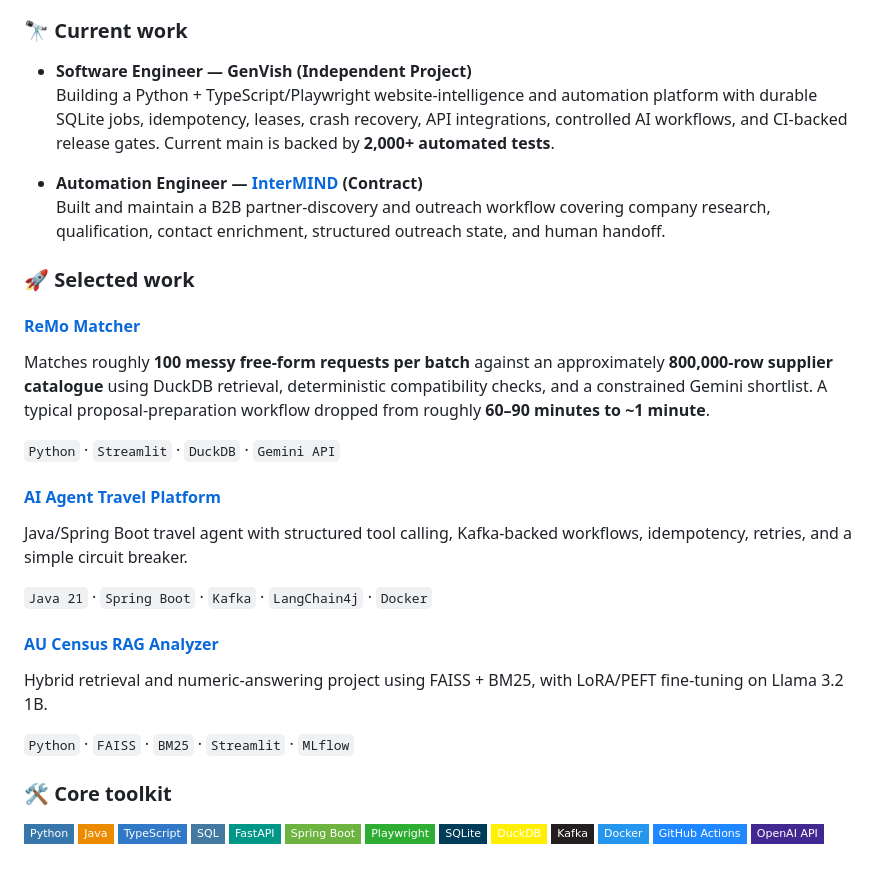
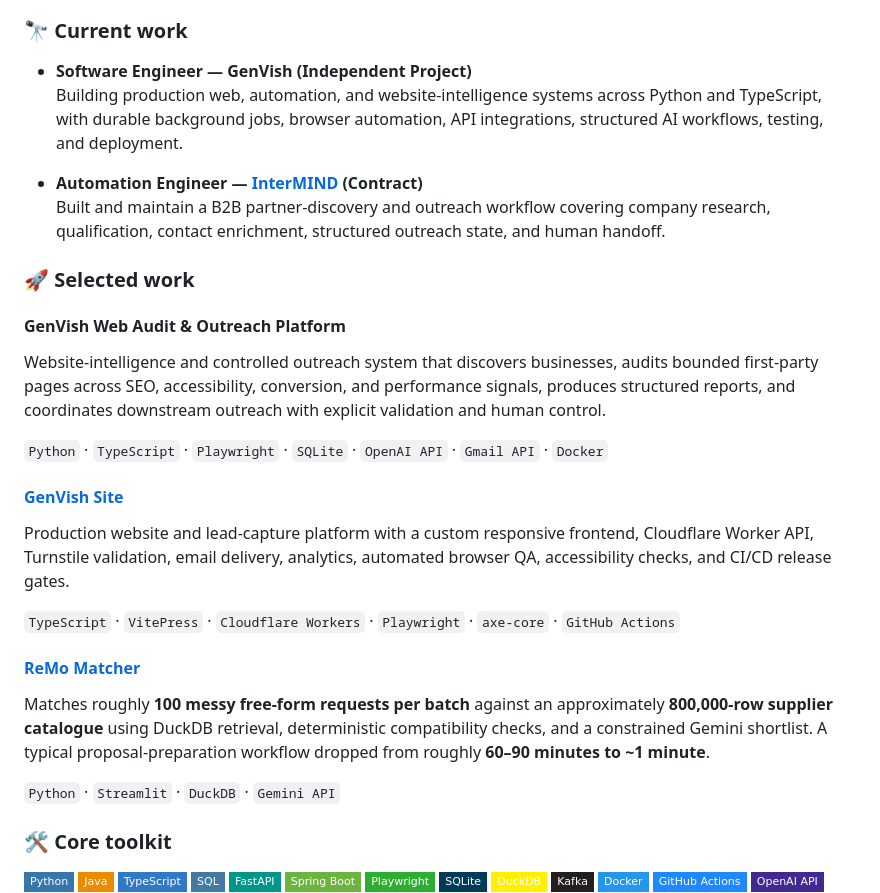
Before and after one commit to MrRex1122/MrRex1122, a Markdown page: README.md, the part around the change. Drawn GitHub-style; badges without logos; blank space fills up the shorter version.

Commit message:
Refocus profile on GenVish and strongest current work

```diff
--- a/README.md
+++ b/README.md
@@ -18,27 +18,27 @@ Recent Computer Science graduate building reliable backend services, API integra
 ### 🔭 Current work
 
 - **Software Engineer — GenVish (Independent Project)**
-  Building a Python + TypeScript/Playwright website-intelligence and automation platform with durable SQLite jobs, idempotency, leases, crash recovery, API integrations, controlled AI workflows, and CI-backed release gates. Current main is backed by **2,000+ automated tests**.
+  Building production web, automation, and website-intelligence systems across Python and TypeScript, with durable background jobs, browser automation, API integrations, structured AI workflows, testing, and deployment.
 
 - **Automation Engineer — [InterMIND](https://intermind.com/) (Contract)**
   Built and maintain a B2B partner-discovery and outreach workflow covering company research, qualification, contact enrichment, structured outreach state, and human handoff.
 
 ### 🚀 Selected work
 
+#### GenVish Web Audit & Outreach Platform
+Website-intelligence and controlled outreach system that discovers businesses, audits bounded first-party pages across SEO, accessibility, conversion, and performance signals, produces structured reports, and coordinates downstream outreach with explicit validation and human control.
+
+`Python` · `TypeScript` · `Playwright` · `SQLite` · `OpenAI API` · `Gmail API` · `Docker`
+
+#### [GenVish Site](https://genvish.dev/)
+Production website and lead-capture platform with a custom responsive frontend, Cloudflare Worker API, Turnstile validation, email delivery, analytics, automated browser QA, accessibility checks, and CI/CD release gates.
+
+`TypeScript` · `VitePress` · `Cloudflare Workers` · `Playwright` · `axe-core` · `GitHub Actions`
+
 #### [ReMo Matcher](https://github.com/MrRex1122/ReMo_ETL_Project)
 Matches roughly **100 messy free-form requests per batch** against an approximately **800,000-row supplier catalogue** using DuckDB retrieval, deterministic compatibility checks, and a constrained Gemini shortlist. A typical proposal-preparation workflow dropped from roughly **60–90 minutes to ~1 minute**.
 
 `Python` · `Streamlit` · `DuckDB` · `Gemini API`
-
-#### [AI Agent Travel Platform](https://github.com/MrRex1122/Travel-Agent)
-Java/Spring Boot travel agent with structured tool calling, Kafka-backed workflows, idempotency, retries, and a simple circuit breaker.
-
-`Java 21` · `Spring Boot` · `Kafka` · `LangChain4j` · `Docker`
-
-#### [AU Census RAG Analyzer](https://github.com/MrRex1122/AU-Census-RAG-Analyzer)
-Hybrid retrieval and numeric-answering project using FAISS + BM25, with LoRA/PEFT fine-tuning on Llama 3.2 1B.
-
-`Python` · `FAISS` · `BM25` · `Streamlit` · `MLflow`
 
 ### 🛠️ Core toolkit
 
```
